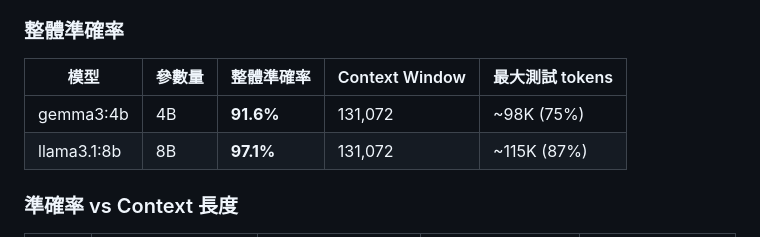
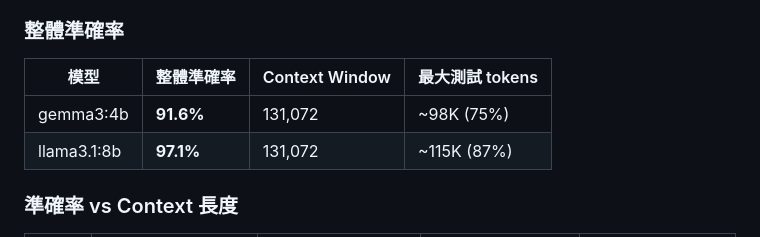
Before and after one commit to dave0629g/context-rot-zh, a Markdown page: README.md, the part around the change. Drawn GitHub-style.

Commit message:
README 移除冗餘的參數量欄位（模型名稱已包含）
dave0629@gmail.com

```diff
--- a/README.md
+++ b/README.md
@@ -160,10 +160,10 @@ watch -n 5 bash scripts/watch_progress.sh
 
 ### 整體準確率
 
-| 模型 | 參數量 | 整體準確率 | Context Window | 最大測試 tokens |
-|------|--------|-----------|---------------|----------------|
-| gemma3:4b | 4B | **91.6%** | 131,072 | ~98K (75%) |
-| llama3.1:8b | 8B | **97.1%** | 131,072 | ~115K (87%) |
+| 模型 | 整體準確率 | Context Window | 最大測試 tokens |
+|------|-----------|---------------|----------------|
+| gemma3:4b | **91.6%** | 131,072 | ~98K (75%) |
+| llama3.1:8b | **97.1%** | 131,072 | ~115K (87%) |
 
 ### 準確率 vs Context 長度
 
```
